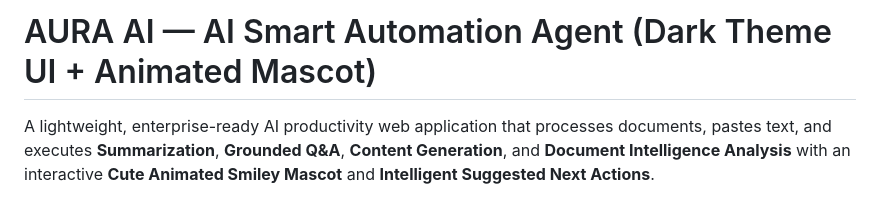
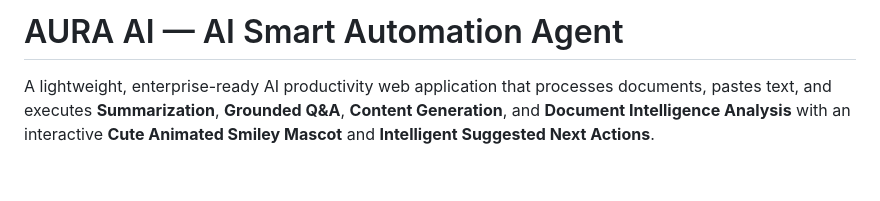
Before and after one commit to manasideshmukh100/Aura-AI, a Markdown page: README.md, the part around the change. Rendered like a GitHub page; blank space fills up the shorter version.

Commit message:
Update README title to remove unnecessary details
Removed 'Dark Theme UI + Animated Mascot' from the title.

```diff
--- a/README.md
+++ b/README.md
@@ -1,4 +1,4 @@
-# AURA AI — AI Smart Automation Agent (Dark Theme UI + Animated Mascot)
+# AURA AI — AI Smart Automation Agent
 
 A lightweight, enterprise-ready AI productivity web application that processes documents, pastes text, and executes **Summarization**, **Grounded Q&A**, **Content Generation**, and **Document Intelligence Analysis** with an interactive **Cute Animated Smiley Mascot** and **Intelligent Suggested Next Actions**.
 
```
